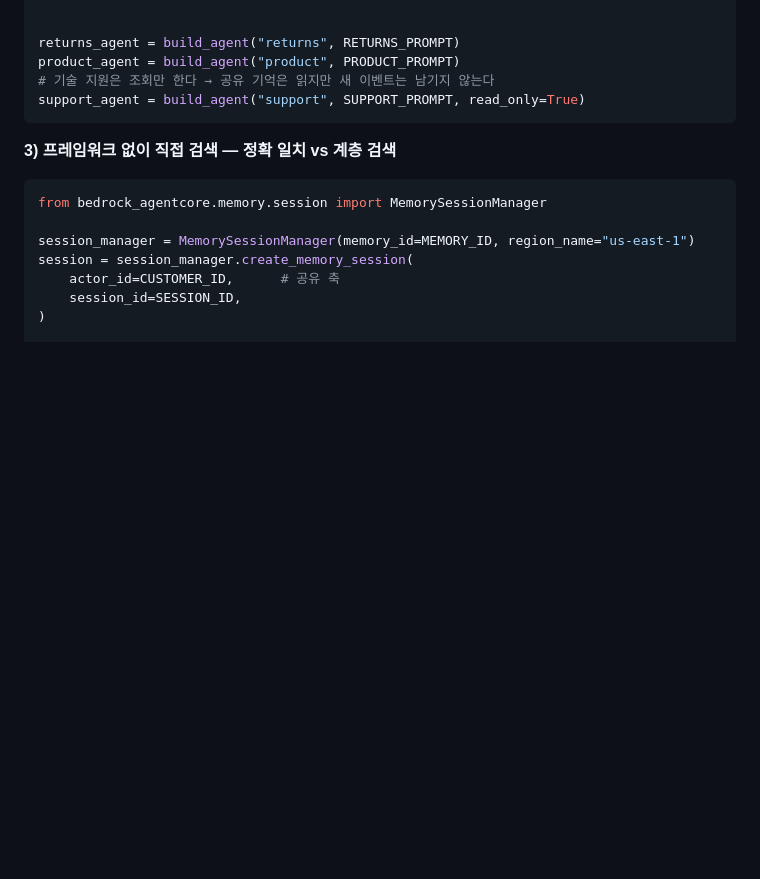
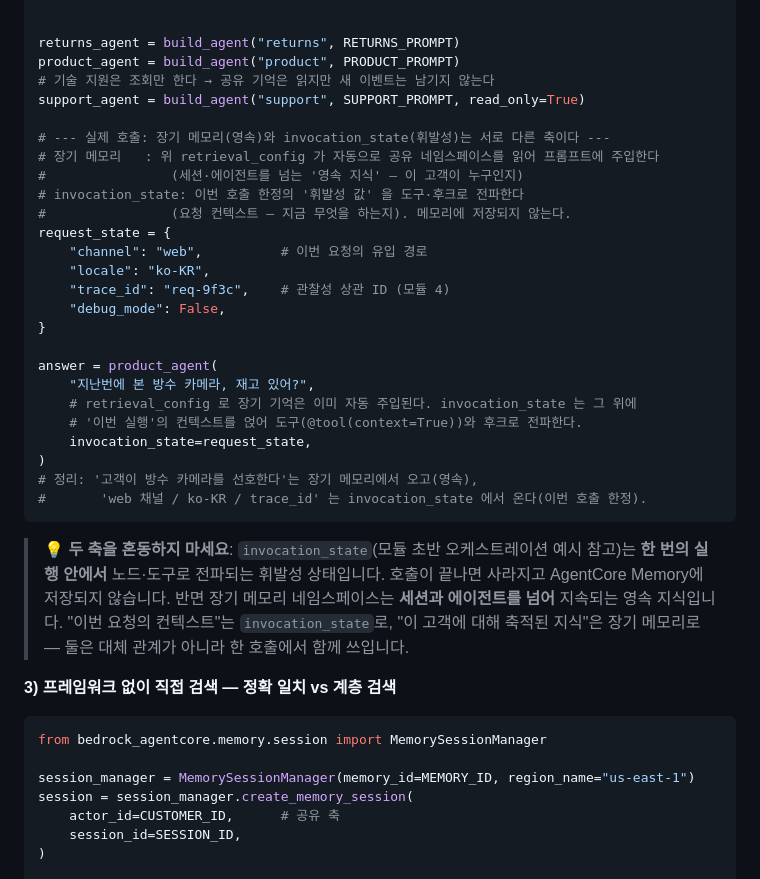
Before and after one commit to k2hdevil/LearningApp-AdvancedAgentSystem, a Markdown page: Contents/M01-MultiAgent.md, the part around the change. Drawn GitHub-style; blank space fills up the shorter version.

Commit message:
docs: Show invocation_state alongside long-term memory sharing in M01
파트 3의 '장기 네임스페이스 공유' 예시에 실제 에이전트 호출을 추가해
invocation_state(휘발성, 호출 1회 한정)와 장기 메모리(영속, 세션·에이전트
초월)가 한 호출에서 함께 쓰이는 것을 보인다.

두 축을 혼동하지 않도록 차이를 설명하는 콜아웃도 추가.

````diff
--- a/Contents/M01-MultiAgent.md
+++ b/Contents/M01-MultiAgent.md
@@ -781,7 +781,30 @@ returns_agent = build_agent("returns", RETURNS_PROMPT)
 product_agent = build_agent("product", PRODUCT_PROMPT)
 # 기술 지원은 조회만 한다 → 공유 기억은 읽지만 새 이벤트는 남기지 않는다
 support_agent = build_agent("support", SUPPORT_PROMPT, read_only=True)
+
+# --- 실제 호출: 장기 메모리(영속)와 invocation_state(휘발성)는 서로 다른 축이다 ---
+# 장기 메모리   : 위 retrieval_config 가 자동으로 공유 네임스페이스를 읽어 프롬프트에 주입한다
+#                (세션·에이전트를 넘는 '영속 지식' — 이 고객이 누구인지)
+# invocation_state: 이번 호출 한정의 '휘발성 값' 을 도구·후크로 전파한다
+#                (요청 컨텍스트 — 지금 무엇을 하는지). 메모리에 저장되지 않는다.
+request_state = {
+    "channel": "web",          # 이번 요청의 유입 경로
+    "locale": "ko-KR",
+    "trace_id": "req-9f3c",    # 관찰성 상관 ID (모듈 4)
+    "debug_mode": False,
+}
+
+answer = product_agent(
+    "지난번에 본 방수 카메라, 재고 있어?",
+    # retrieval_config 로 장기 기억은 이미 자동 주입된다. invocation_state 는 그 위에
+    # '이번 실행'의 컨텍스트를 얹어 도구(@tool(context=True))와 후크로 전파한다.
+    invocation_state=request_state,
+)
+# 정리: '고객이 방수 카메라를 선호한다'는 장기 메모리에서 오고(영속),
+#       'web 채널 / ko-KR / trace_id' 는 invocation_state 에서 온다(이번 호출 한정).
 ```
+
+> **💡 두 축을 혼동하지 마세요**: `invocation_state`(모듈 초반 오케스트레이션 예시 참고)는 **한 번의 실행 안에서** 노드·도구로 전파되는 휘발성 상태입니다. 호출이 끝나면 사라지고 AgentCore Memory에 저장되지 않습니다. 반면 장기 메모리 네임스페이스는 **세션과 에이전트를 넘어** 지속되는 영속 지식입니다. "이번 요청의 컨텍스트"는 `invocation_state`로, "이 고객에 대해 축적된 지식"은 장기 메모리로 — 둘은 대체 관계가 아니라 한 호출에서 함께 쓰입니다.
 
 **3) 프레임워크 없이 직접 검색 — 정확 일치 vs 계층 검색**
 
````
Also changed, not shown: 1 other file.
